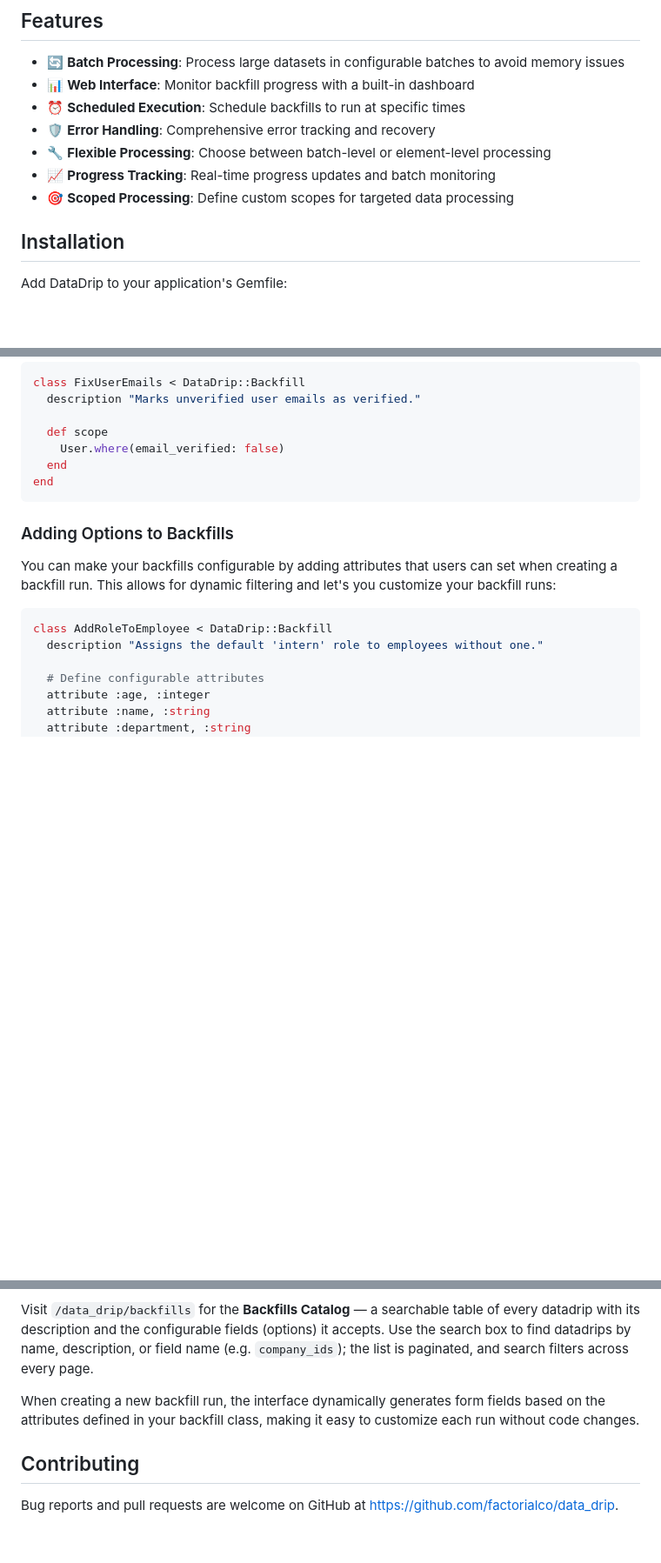
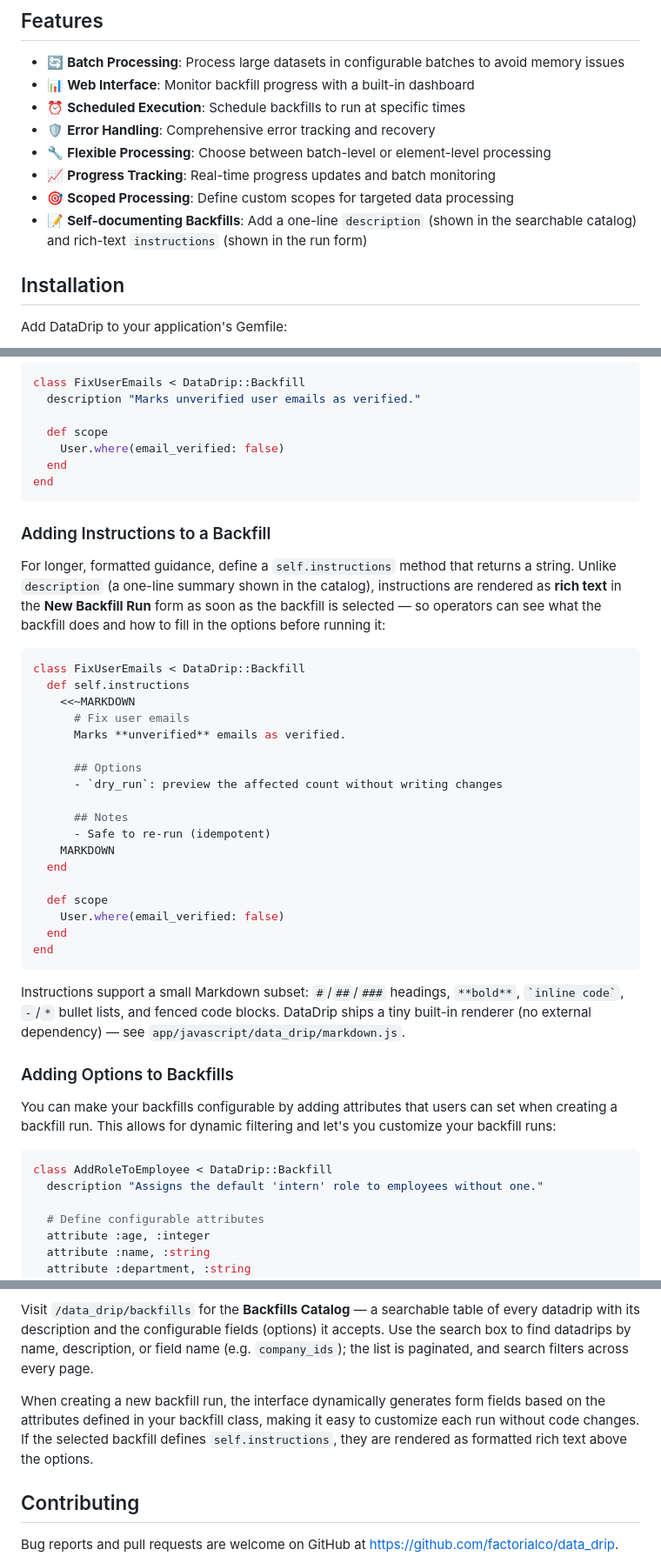
Before and after one commit to factorialco/data_drip, a Markdown page: README.md, 3 parts joined by grey strips. Shown at 87% size. Drawn GitHub-style; blank space fills up the shorter version.

Commit message:
docs: document the instructions DSL and self-documenting backfills
Add README coverage for `self.instructions` (rich-text guidance shown in the
New Backfill Run form): a Features bullet, an "Adding Instructions to a Backfill"
section, and a Web Interface note. Keeps the existing `description`/catalog docs.

Co-Authored-By: Claude Opus 4.8 <noreply@anthropic.com>

````diff
--- a/README.md
+++ b/README.md
@@ -11,6 +11,7 @@ DataDrip is a Rails engine that provides a robust framework for running data bac
 - 🔧 **Flexible Processing**: Choose between batch-level or element-level processing
 - 📈 **Progress Tracking**: Real-time progress updates and batch monitoring
 - 🎯 **Scoped Processing**: Define custom scopes for targeted data processing
+- 📝 **Self-documenting Backfills**: Add a one-line `description` (shown in the searchable catalog) and rich-text `instructions` (shown in the run form)
 
 ## Installation
 
@@ -301,6 +302,33 @@ class FixUserEmails < DataDrip::Backfill
 end
 ```
 
+### Adding Instructions to a Backfill
+
+For longer, formatted guidance, define a `self.instructions` method that returns a string. Unlike `description` (a one-line summary shown in the catalog), instructions are rendered as **rich text** in the **New Backfill Run** form as soon as the backfill is selected — so operators can see what the backfill does and how to fill in the options before running it:
+
+```ruby
+class FixUserEmails < DataDrip::Backfill
+  def self.instructions
+    <<~MARKDOWN
+      # Fix user emails
+      Marks **unverified** emails as verified.
+
+      ## Options
+      - `dry_run`: preview the affected count without writing changes
+
+      ## Notes
+      - Safe to re-run (idempotent)
+    MARKDOWN
+  end
+
+  def scope
+    User.where(email_verified: false)
+  end
+end
+```
+
+Instructions support a small Markdown subset: `#`/`##`/`###` headings, `**bold**`, `` `inline code` ``, `-`/`*` bullet lists, and fenced code blocks. DataDrip ships a tiny built-in renderer (no external dependency) — see `app/javascript/data_drip/markdown.js`.
+
 ### Adding Options to Backfills
 
 You can make your backfills configurable by adding attributes that users can set when creating a backfill run. This allows for dynamic filtering and let's you customize your backfill runs:
@@ -389,7 +417,7 @@ Navigate to `/data_drip/backfill_runs` in your application to access the DataDri
 
 Visit `/data_drip/backfills` for the **Backfills Catalog** — a searchable table of every datadrip with its description and the configurable fields (options) it accepts. Use the search box to find datadrips by name, description, or field name (e.g. `company_ids`); the list is paginated, and search filters across every page.
 
-When creating a new backfill run, the interface dynamically generates form fields based on the attributes defined in your backfill class, making it easy to customize each run without code changes.
+When creating a new backfill run, the interface dynamically generates form fields based on the attributes defined in your backfill class, making it easy to customize each run without code changes. If the selected backfill defines `self.instructions`, they are rendered as formatted rich text above the options.
 
 ## Contributing
 
````
